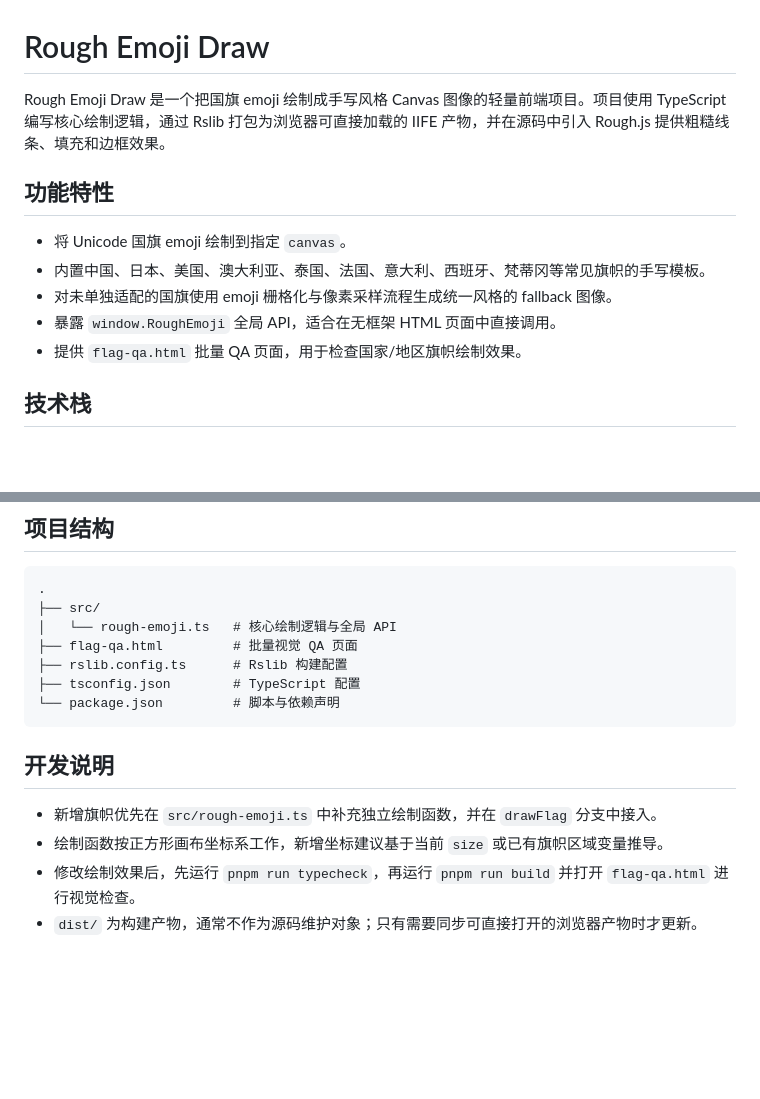
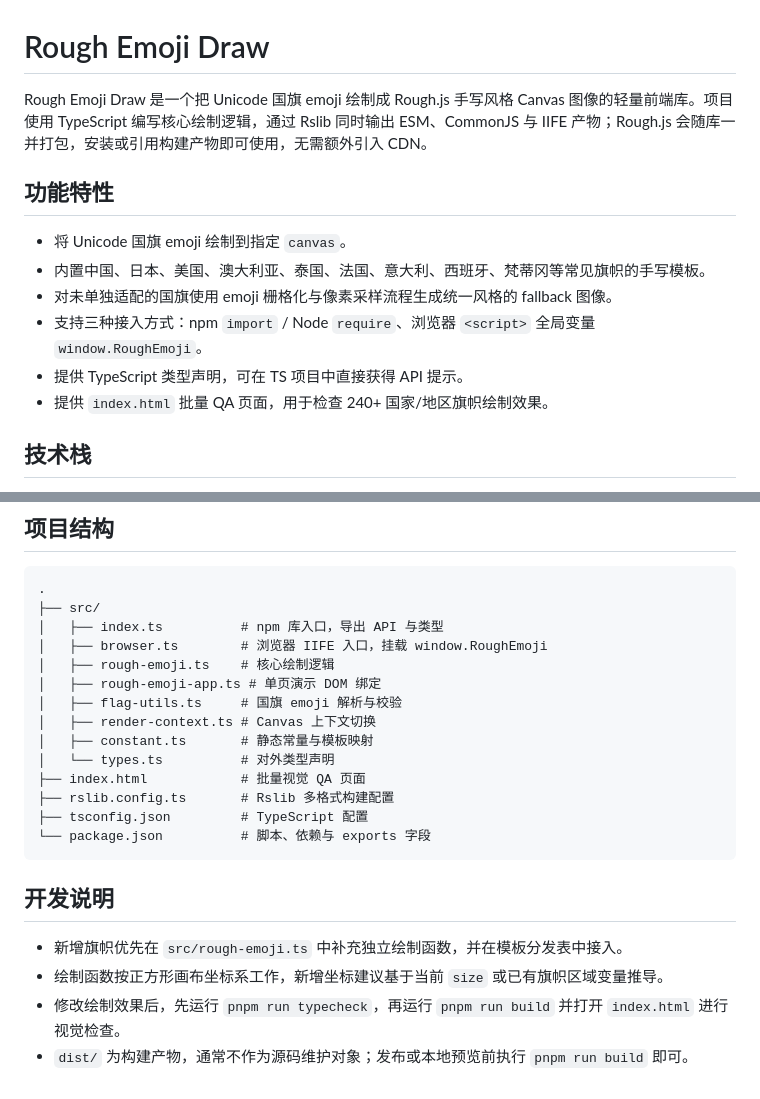
Before and after one commit to SHUAXINDIARY/national-flag-svg, a Markdown page: README.md, 2 parts joined by grey strips. GitHub-like rendering; blank space fills up the shorter version.

````diff
--- a/README.md
+++ b/README.md
@@ -1,14 +1,15 @@
 # Rough Emoji Draw
 
-Rough Emoji Draw 是一个把国旗 emoji 绘制成手写风格 Canvas 图像的轻量前端项目。项目使用 TypeScript 编写核心绘制逻辑，通过 Rslib 打包为浏览器可直接加载的 IIFE 产物，并在源码中引入 Rough.js 提供粗糙线条、填充和边框效果。
+Rough Emoji Draw 是一个把 Unicode 国旗 emoji 绘制成 Rough.js 手写风格 Canvas 图像的轻量前端库。项目使用 TypeScript 编写核心绘制逻辑，通过 Rslib 同时输出 ESM、CommonJS 与 IIFE 产物；Rough.js 会随库一并打包，安装或引用构建产物即可使用，无需额外引入 CDN。
 
 ## 功能特性
 
 - 将 Unicode 国旗 emoji 绘制到指定 `canvas`。
 - 内置中国、日本、美国、澳大利亚、泰国、法国、意大利、西班牙、梵蒂冈等常见旗帜的手写模板。
 - 对未单独适配的国旗使用 emoji 栅格化与像素采样流程生成统一风格的 fallback 图像。
-- 暴露 `window.RoughEmoji` 全局 API，适合在无框架 HTML 页面中直接调用。
-- 提供 `flag-qa.html` 批量 QA 页面，用于检查国家/地区旗帜绘制效果。
+- 支持三种接入方式：npm `import` / Node `require`、浏览器 `<script>` 全局变量 `window.RoughEmoji`。
+- 提供 TypeScript 类型声明，可在 TS 项目中直接获得 API 提示。
+- 提供 `index.html` 批量 QA 页面，用于检查 240+ 国家/地区旗帜绘制效果。
 
 ## 技术栈
 
@@ -90,16 +123,23 @@ pnpm run dev
 ```text
 .
 ├── src/
-│   └── rough-emoji.ts   # 核心绘制逻辑与全局 API
-├── flag-qa.html         # 批量视觉 QA 页面
-├── rslib.config.ts      # Rslib 构建配置
-├── tsconfig.json        # TypeScript 配置
-└── package.json         # 脚本与依赖声明
+│   ├── index.ts          # npm 库入口，导出 API 与类型
+│   ├── browser.ts        # 浏览器 IIFE 入口，挂载 window.RoughEmoji
+│   ├── rough-emoji.ts    # 核心绘制逻辑
+│   ├── rough-emoji-app.ts # 单页演示 DOM 绑定
+│   ├── flag-utils.ts     # 国旗 emoji 解析与校验
+│   ├── render-context.ts # Canvas 上下文切换
+│   ├── constant.ts       # 静态常量与模板映射
+│   └── types.ts          # 对外类型声明
+├── index.html            # 批量视觉 QA 页面
+├── rslib.config.ts       # Rslib 多格式构建配置
+├── tsconfig.json         # TypeScript 配置
+└── package.json          # 脚本、依赖与 exports 字段
 ```
 
 ## 开发说明
 
-- 新增旗帜优先在 `src/rough-emoji.ts` 中补充独立绘制函数，并在 `drawFlag` 分支中接入。
+- 新增旗帜优先在 `src/rough-emoji.ts` 中补充独立绘制函数，并在模板分发表中接入。
 - 绘制函数按正方形画布坐标系工作，新增坐标建议基于当前 `size` 或已有旗帜区域变量推导。
-- 修改绘制效果后，先运行 `pnpm run typecheck`，再运行 `pnpm run build` 并打开 `flag-qa.html` 进行视觉检查。
-- `dist/` 为构建产物，通常不作为源码维护对象；只有需要同步可直接打开的浏览器产物时才更新。
+- 修改绘制效果后，先运行 `pnpm run typecheck`，再运行 `pnpm run build` 并打开 `index.html` 进行视觉检查。
+- `dist/` 为构建产物，通常不作为源码维护对象；发布或本地预览前执行 `pnpm run build` 即可。
````
Also changed, not shown: other parts of README.md (+47 -15 lines), taskRecord.md (+99 -0 lines).
